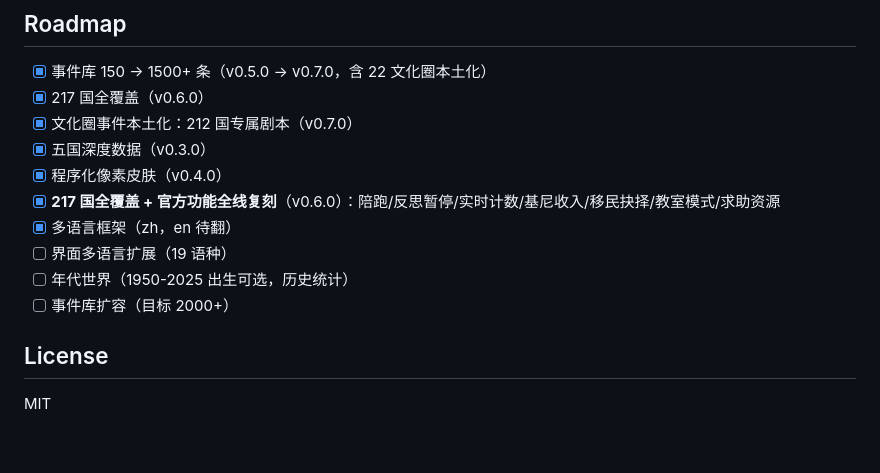
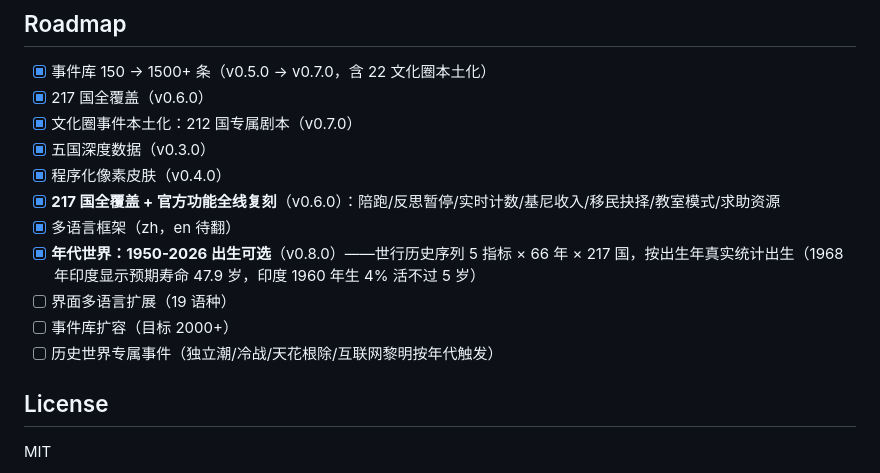
Before and after one commit to madbarasa/one-in-8b, a Markdown page: README.md, the part around the change. Rendered like a GitHub page; blank space fills up the shorter version.

Commit message:
docs: v0.8.0 年代世界上线

```diff
--- a/README.md
+++ b/README.md
@@ -77,9 +77,10 @@ scripts/build_standalone.js   # 单文件打包
 - [x] 程序化像素皮肤（v0.4.0）
 - [x] **217 国全覆盖 + 官方功能全线复刻**（v0.6.0）：陪跑/反思暂停/实时计数/基尼收入/移民抉择/教室模式/求助资源
 - [x] 多语言框架（zh，en 待翻）
+- [x] **年代世界：1950-2026 出生可选**（v0.8.0）——世行历史序列 5 指标 × 66 年 × 217 国，按出生年真实统计出生（1968 年印度显示预期寿命 47.9 岁，印度 1960 年生 4% 活不过 5 岁）
 - [ ] 界面多语言扩展（19 语种）
-- [ ] 年代世界（1950-2025 出生可选，历史统计）
 - [ ] 事件库扩容（目标 2000+）
+- [ ] 历史世界专属事件（独立潮/冷战/天花根除/互联网黎明按年代触发）
 
 ## License
 
```
